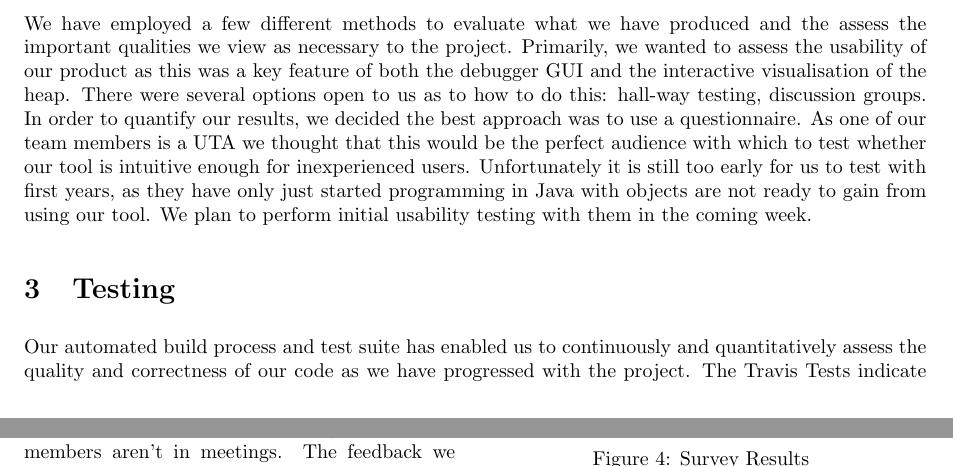
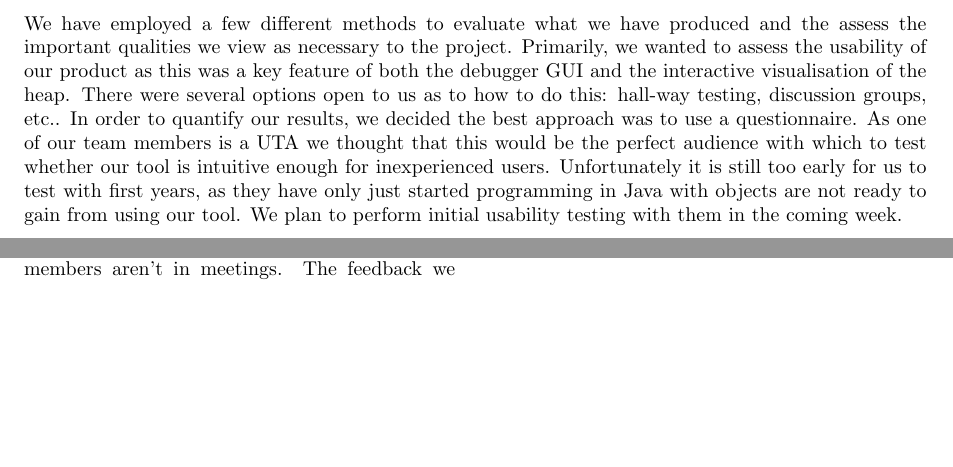
Before and after one commit to yj811/VisualHeap, a LaTeX document (reports/report.tex): two parts of pages 1 and 5 of 6, joined at a grey line, cut so that both start at the same text, the shorter picture padded with empty space. Compiled offline with pdfLaTeX.

Commit message:
Minor revision: Removed Testing subsection

```diff
--- a/reports/report.tex
+++ b/reports/report.tex
@@ -27,10 +27,7 @@ This report aims to describe how we have quantitatively evaluated the work we ha
 
 There are several qualities within our project that are particularly important when carrying out evaluation on the Heap Visualisation tool and assessing its success as a product. Firstly, we feel that the performance, intuitiveness and functionality of the debugger aspect is very important to our project as this is the foundation of our tool and should behave smoothly and reliably. We feel that another important feature of our project is the graphical visualisation of the heap itself. It was imperative that the visualisation had the qualities such as being informative to the user, intuitive to use and visually appealing so that we can satisfy our stakeholders as identified through the requirements and customer processes.
 
-We have employed a few different methods to evaluate what we have produced and the assess the important qualities we view as necessary to the project. Primarily, we wanted to assess the usability of our product as this was a key feature of both the debugger GUI and the interactive visualisation of the heap. There were several options open to us as to how to do this: hall-way testing, discussion groups. In order to quantify our results, we decided the best approach was to use a questionnaire. As one of our team members is a UTA we thought that this would be the perfect audience with which to test whether our tool is intuitive enough for inexperienced users. Unfortunately it is still too early for us to test with first years, as they have only just started programming in Java with objects are not ready to gain from using our tool. We plan to perform initial usability testing with them in the coming week.
-
-\section{Testing}
-Our automated build process and test suite has enabled us to continuously and quantitatively assess the quality and correctness of our code as we have progressed with the project. The Travis Tests indicate the number of failing builds.
+We have employed a few different methods to evaluate what we have produced and the assess the important qualities we view as necessary to the project. Primarily, we wanted to assess the usability of our product as this was a key feature of both the debugger GUI and the interactive visualisation of the heap. There were several options open to us as to how to do this: hall-way testing, discussion groups, etc.. In order to quantify our results, we decided the best approach was to use a questionnaire. As one of our team members is a UTA we thought that this would be the perfect audience with which to test whether our tool is intuitive enough for inexperienced users. Unfortunately it is still too early for us to test with first years, as they have only just started programming in Java with objects are not ready to gain from using our tool. We plan to perform initial usability testing with them in the coming week.
 
 \section{Data Collection}
 To further improve on the user experience of our tool, we could use analytic tools to record some quantitative data on how users interact with the product. These would include the amounts of idle time between mouse clicks, recording the path of a user through the program, where they get stuck and perhaps even using some A/B testing to try different program layouts\textsuperscript{\cite{opt}}. This data would allow us to see areas that would need improvements, but the disadvantage is having to actually implement the mechanisms for collecting these analytics, so it is unlikely that we will use this particular technique to gather feedback from potential users. However, after the project is completed, we could use it for further improvements.
```
